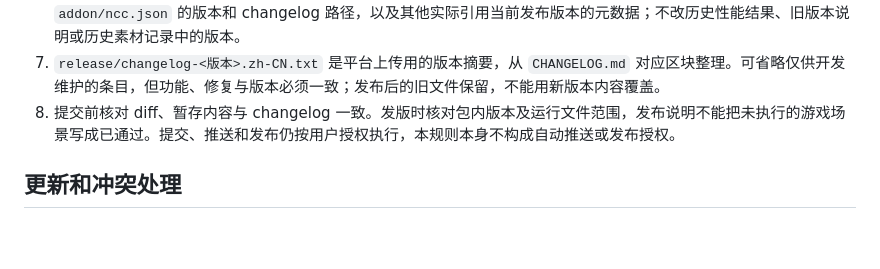
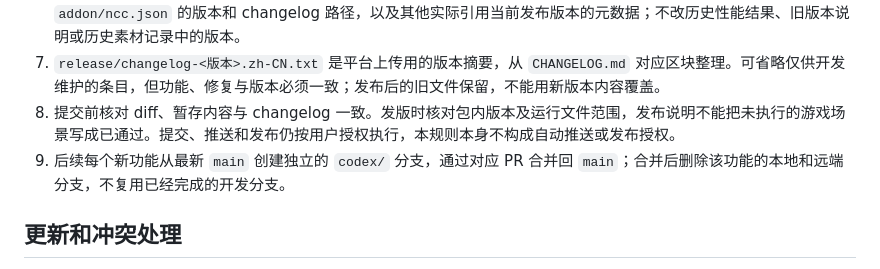
Before and after one commit to Follen/LycheeGroup, a Markdown page: Agents.md, the part around the change. Rendered like a GitHub page; blank space fills up the shorter version.

```diff
--- a/Agents.md
+++ b/Agents.md
@@ -73,6 +73,7 @@
 6. 发布版本使用插件自身版本号，与内置 LycheeUI 等依赖版本分开。同步四个产品包的 TOC、两份 README、`addon/ncc.json` 的版本和 changelog 路径，以及其他实际引用当前发布版本的元数据；不改历史性能结果、旧版本说明或历史素材记录中的版本。
 7. `release/changelog-<版本>.zh-CN.txt` 是平台上传用的版本摘要，从 `CHANGELOG.md` 对应区块整理。可省略仅供开发维护的条目，但功能、修复与版本必须一致；发布后的旧文件保留，不能用新版本内容覆盖。
 8. 提交前核对 diff、暂存内容与 changelog 一致。发版时核对包内版本及运行文件范围，发布说明不能把未执行的游戏场景写成已通过。提交、推送和发布仍按用户授权执行，本规则本身不构成自动推送或发布授权。
+9. 后续每个新功能从最新 `main` 创建独立的 `codex/` 分支，通过对应 PR 合并回 `main`；合并后删除该功能的本地和远端分支，不复用已经完成的开发分支。
 
 ## 更新和冲突处理
 
```
Also changed, not shown: CHANGELOG.md (+1 -0 lines).
